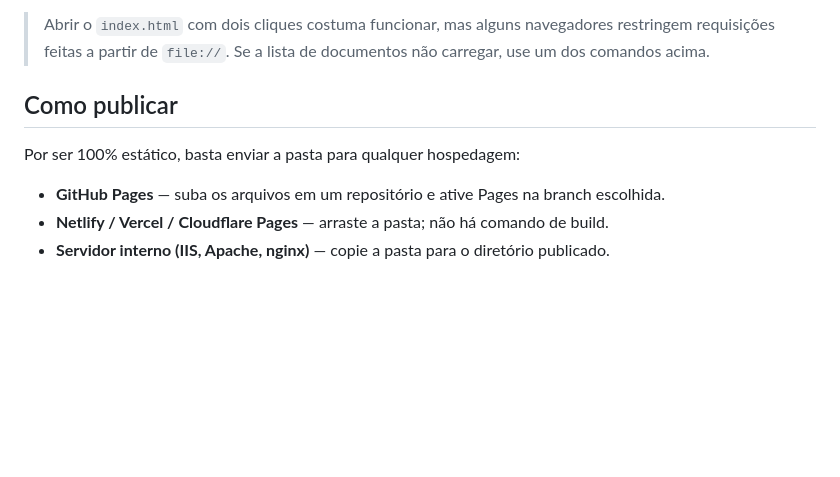
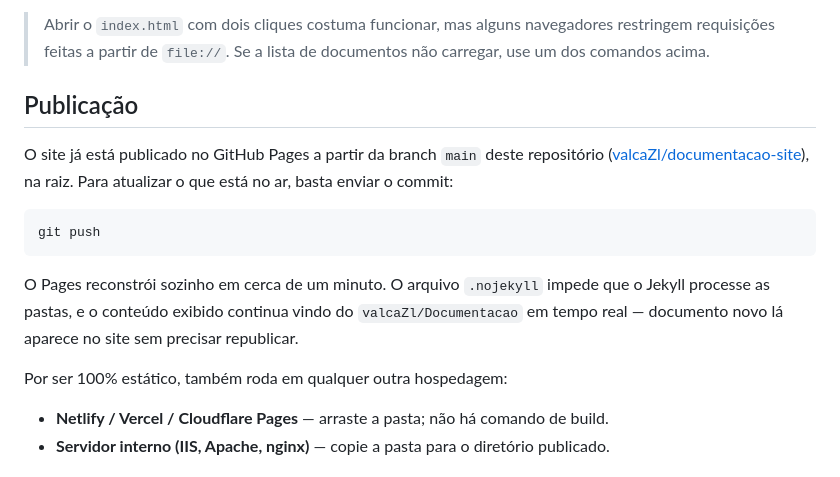
Before and after one commit to valcaZl/documentacao-site, a Markdown page: README.md, the part around one of its changes. GitHub-like rendering; blank space fills up the shorter version.

Commit message:
Registra o endereço publicado no GitHub Pages
Co-Authored-By: Claude Opus 5 <noreply@anthropic.com>

````diff
--- a/README.md
+++ b/README.md
@@ -35,11 +37,22 @@ npx serve .
 > restringem requisições feitas a partir de `file://`. Se a lista de documentos não
 > carregar, use um dos comandos acima.
 
-## Como publicar
+## Publicação
 
-Por ser 100% estático, basta enviar a pasta para qualquer hospedagem:
+O site já está publicado no GitHub Pages a partir da branch `main` deste repositório
+([valcaZl/documentacao-site](https://github.com/valcaZl/documentacao-site)), na raiz.
+Para atualizar o que está no ar, basta enviar o commit:
 
-- **GitHub Pages** — suba os arquivos em um repositório e ative Pages na branch escolhida.
+```bash
+git push
+```
+
+O Pages reconstrói sozinho em cerca de um minuto. O arquivo `.nojekyll` impede que o
+Jekyll processe as pastas, e o conteúdo exibido continua vindo do `valcaZl/Documentacao`
+em tempo real — documento novo lá aparece no site sem precisar republicar.
+
+Por ser 100% estático, também roda em qualquer outra hospedagem:
+
 - **Netlify / Vercel / Cloudflare Pages** — arraste a pasta; não há comando de build.
 - **Servidor interno (IIS, Apache, nginx)** — copie a pasta para o diretório publicado.
 
````
Also changed, not shown: other parts of README.md (+2 -0 lines).
